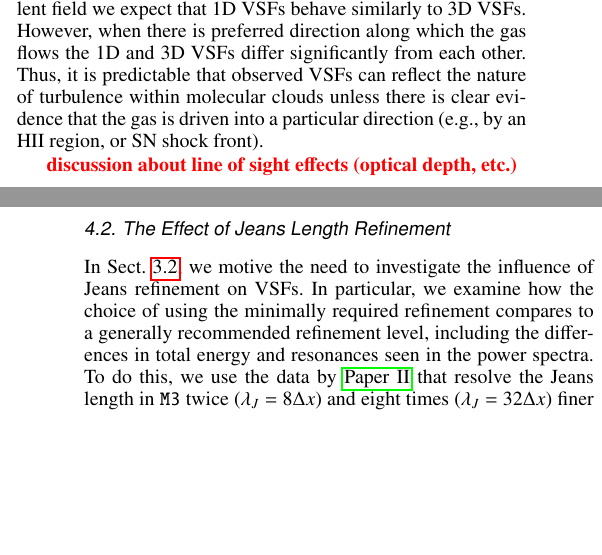
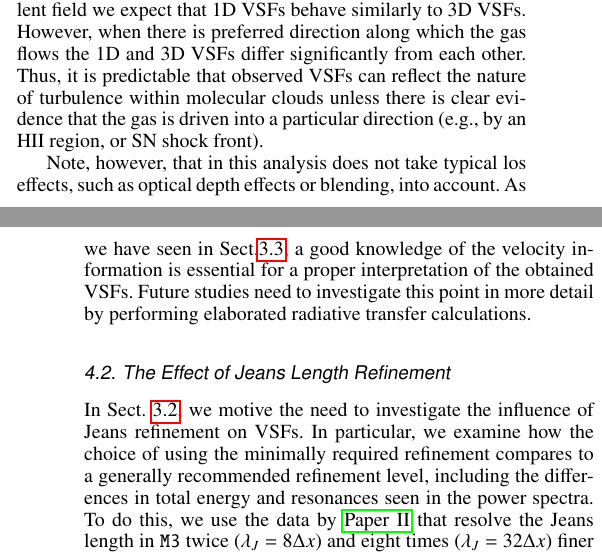
Before and after one commit to ba29534/chira2018, a LaTeX paper (chira2018.tex, which reads 04_discussion.tex): two parts of the columns of pages 10 and 11 of 13, joined at a grey line, cut so that both start at the same text, the shorter picture padded with empty space. Compiled offline with pdfLaTeX.

Commit message:
updating discussion and .gitignore

```diff
--- a/04_discussion.tex
+++ b/04_discussion.tex
@@ -139,7 +139,10 @@ In summary, we see that for a fully developed 3D turbulent field we expect that
 However, when there is preferred direction along which the gas flows the 1D and 3D VSFs differ significantly from each other.
 Thus, it is predictable that observed VSFs can reflect the nature of turbulence within molecular clouds unless there is clear evidence that the gas is driven into a particular direction (e.g., by an HII region, or SN shock front).
 
-\rc{discussion about line of sight effects (optical depth, etc.)}
+Note, however, that in this analysis does not take typical los effects, such as optical depth effects or blending, into account.
+As we have seen in Sect.\ref{results:densthres}, a good knowledge of the velocity information is essential for a proper interpretation of the obtained VSFs.
+Future studies need to investigate this point in more detail by performing elaborated radiative transfer calculations.
+
 
 
 \subsection{The Effect of Jeans Length Refinement}\label{discussion:refinement}
```
Also changed, not shown: chira2018.pdf, 4 other files.
